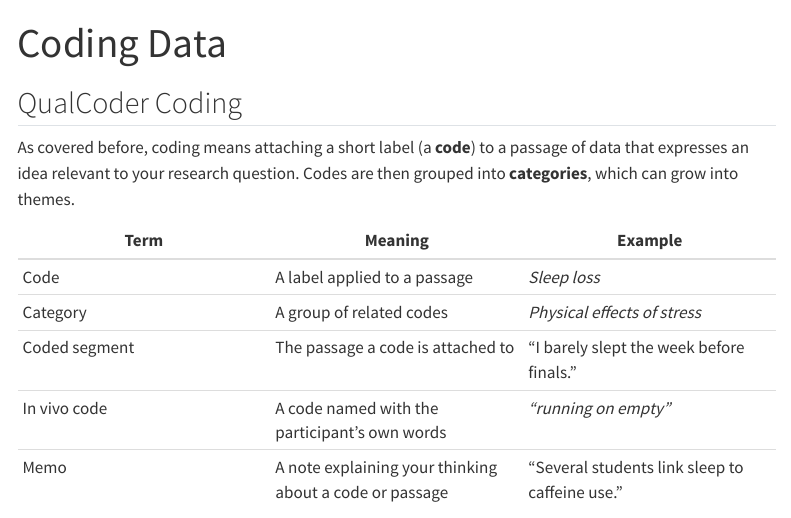
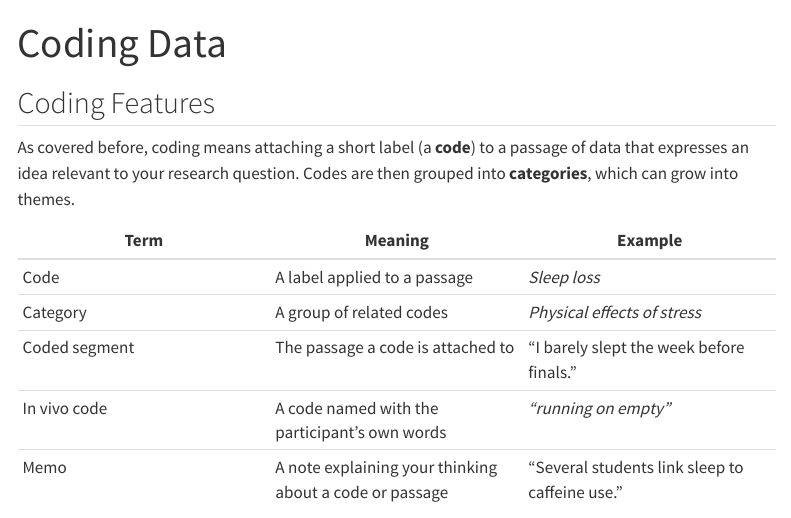
Before and after one commit to UCSB-Library-Research-Data-Services/qualcoder-workshop, a Quarto document (03-code-your-data.qmd): the page in a window 1100 px wide, from its top. Rendered offline with R 4.5, knitr and Pandoc in place of Quarto, with nearby package versions; menus at the side of the page are left out.

Commit message:
changed heading

```diff
--- a/03-code-your-data.qmd
+++ b/03-code-your-data.qmd
@@ -2,7 +2,7 @@
 title: "Coding Data"
 ---
 
-## QualCoder Coding
+## Coding Features
 
 As covered before, coding means attaching a short label (a **code**) to a passage of data that expresses an idea relevant to your research question. Codes are then grouped into **categories**, which can grow into themes.
 
```
